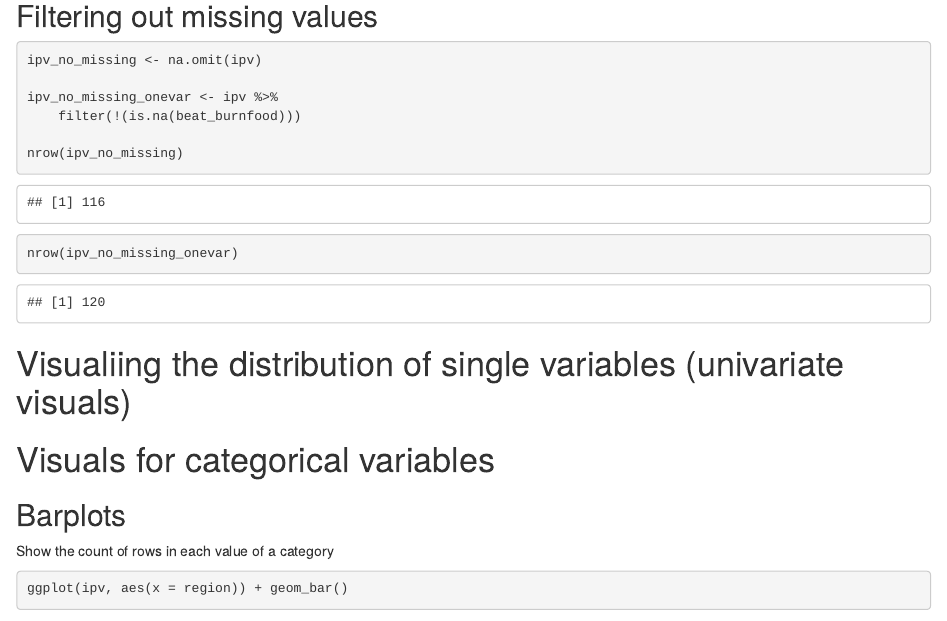
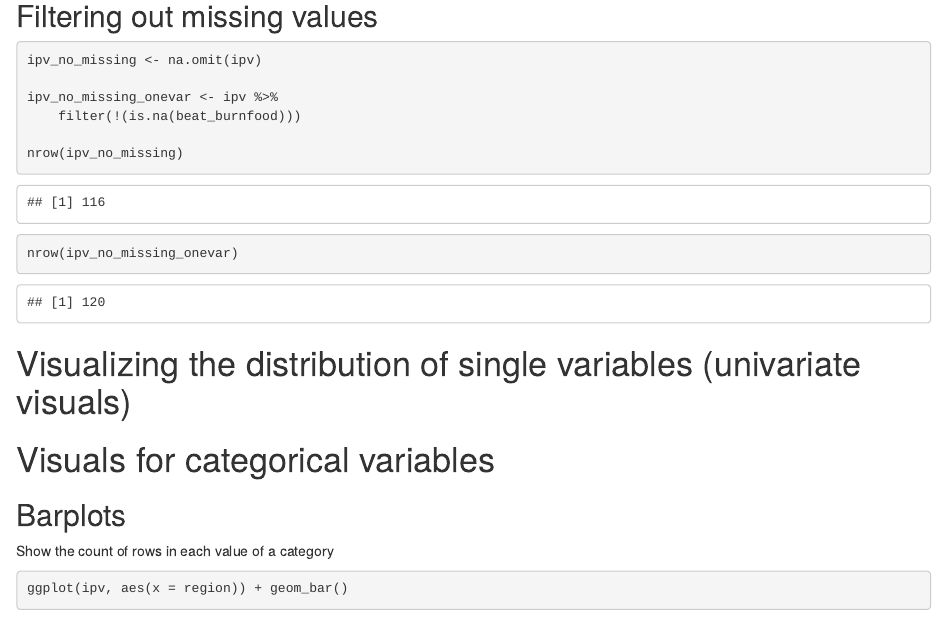
Before and after one commit to f-edwards/intro_stats, an R Markdown document (slides/4_measurement_1.rmd): the page in a window 1100 px wide, from 4980 px down. Rendered offline with R 4.5, knitr and Pandoc, with nearby package versions; drawn as R Markdown's standard HTML page in place of the format the file asks for.

Commit message:
spellcheck

````diff
--- a/slides/4_measurement_1.rmd
+++ b/slides/4_measurement_1.rmd
@@ -150,7 +150,7 @@ nrow(ipv_no_missing)
 nrow(ipv_no_missing_onevar)
 ```
 
-# Visualiing the distribution of single variables (univariate visuals)
+# Visualizing the distribution of single variables (univariate visuals)
 
 # Visuals for categorical variables
 
````
Also changed, not shown: hw/Lab3.r (deleted, +0 -1 lines), hw/Lab3.html (deleted).
